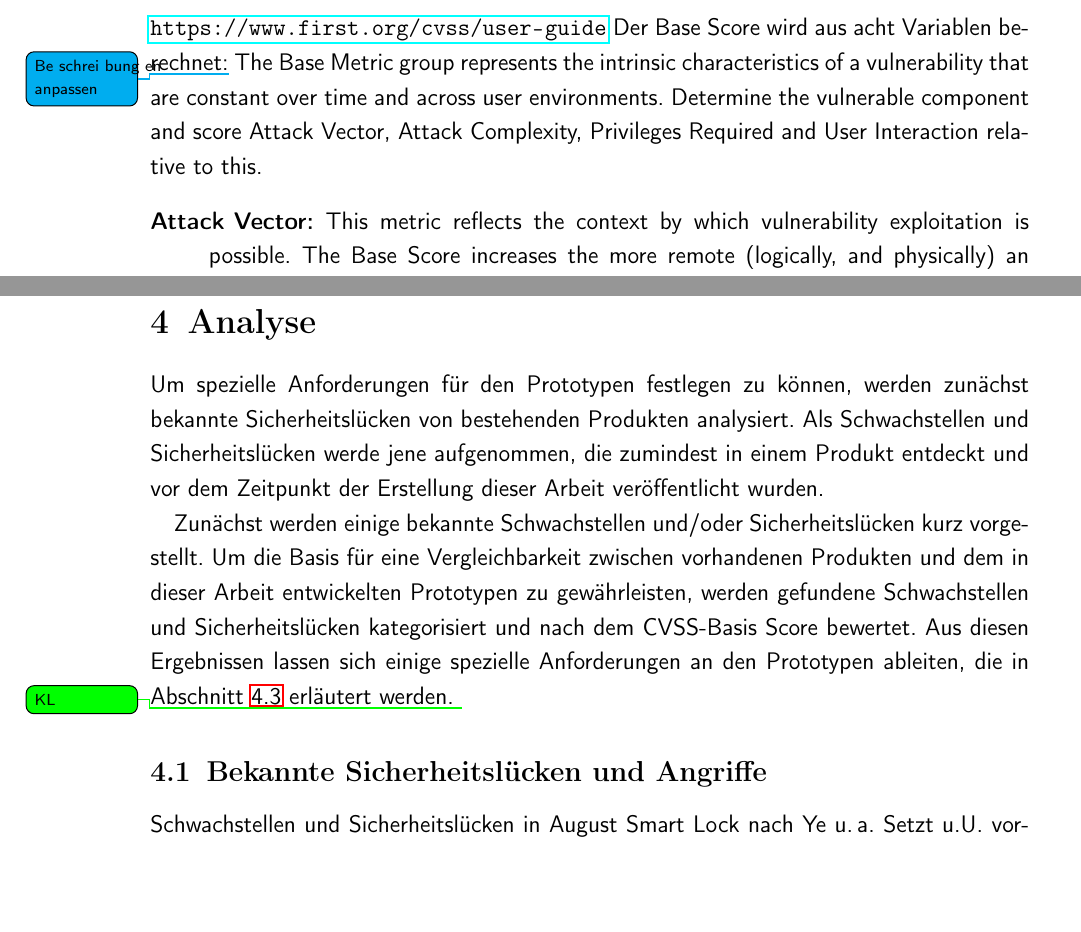
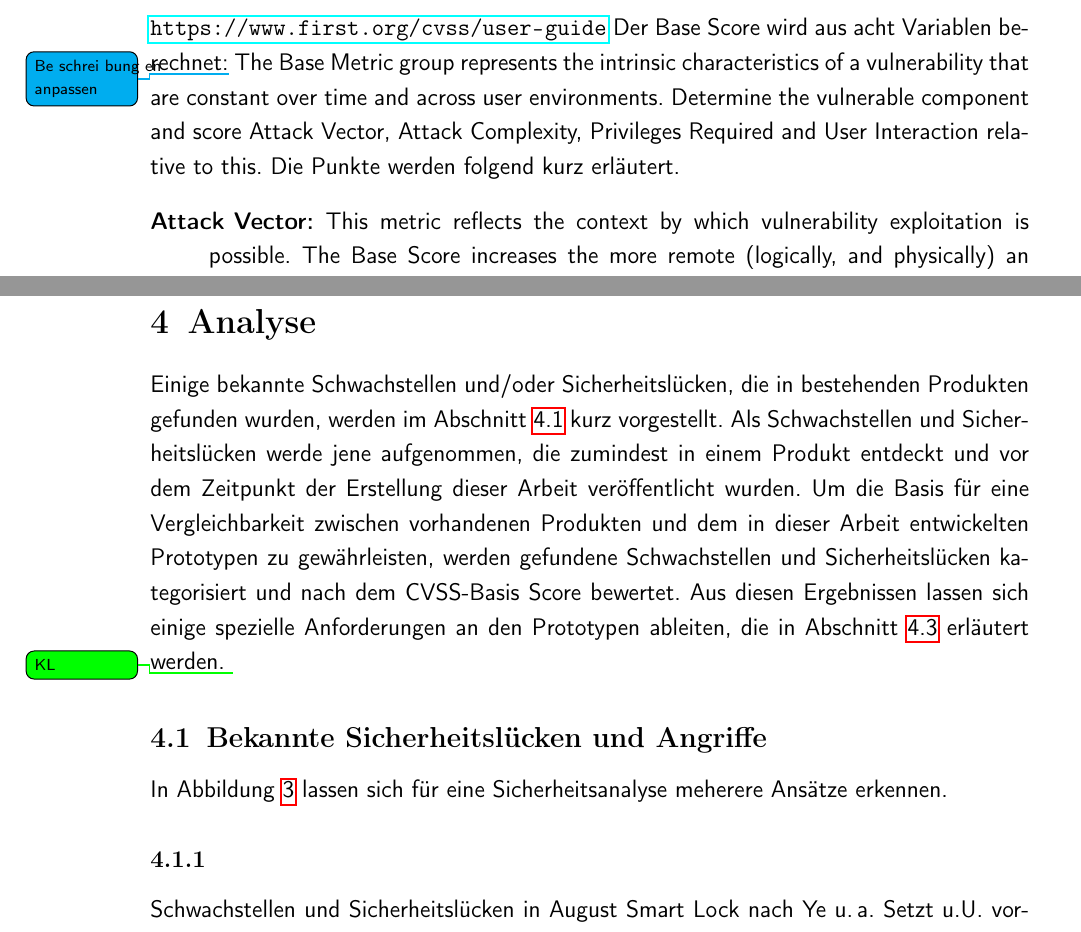
Before and after one commit to qn0x/Bachelor-s-Thesis, a LaTeX document (vorlage_ba.tex, which reads 025_security_analysis.tex, 030_analysis.tex, 031_known_weaknesses.tex): two parts of pages 20 and 24 of 40, joined at a grey line, cut so that both start at the same text, the shorter picture padded with empty space. Compiled offline with pdfLaTeX.

Commit message:
Updates from ShareLaTeX

```diff
--- a/025_security_analysis.tex
+++ b/025_security_analysis.tex
@@ -16,6 +16,7 @@
     Der Base Score wird aus acht Variablen berechnet:\todo[color=cyan]{Be~schrei~bung~en anpassen}
     The Base Metric group represents the intrinsic characteristics of a vulnerability that are constant over time and across user environments.
     Determine the vulnerable component and score Attack Vector, Attack Complexity, Privileges Required and User Interaction relative to this.
+    Die Punkte werden folgend kurz erläutert.
     \begin{description}[itemsep=1em,align=left]
         \item [Attack Vector:] This metric reflects the context by which vulnerability exploitation is possible.
             The Base Score increases the more remote (logically, and physically) an attacker can be in order to exploit the vulnerable component.
--- a/030_analysis.tex
+++ b/030_analysis.tex
@@ -1,9 +1,7 @@
 \section{Analyse}
 \label{sec:analysis}
-	Um spezielle Anforderungen für den Prototypen festlegen zu können, werden zunächst bekannte Sicherheitslücken von bestehenden Produkten analysiert.
+	Einige bekannte Schwachstellen und/oder Sicherheitslücken, die in bestehenden Produkten gefunden wurden, werden im \fref{sec:analysis_weaknesses} kurz vorgestellt.
 	Als Schwachstellen und Sicherheitslücken werde jene aufgenommen, die zumindest in einem Produkt entdeckt und vor dem Zeitpunkt der Erstellung dieser Arbeit veröffentlicht wurden.
-
-	Zunächst werden einige bekannte Schwachstellen und/oder Sicherheitslücken kurz vorgestellt.
 	Um die Basis für eine Vergleichbarkeit zwischen vorhandenen Produkten und dem in dieser Arbeit entwickelten Prototypen zu gewährleisten, werden gefundene Schwachstellen und Sicherheitslücken kategorisiert und nach dem \gls{cvss}-Basis Score bewertet.
 	Aus diesen Ergebnissen lassen sich einige spezielle Anforderungen an den Prototypen ableiten, die in \fref{sec:analysis_requirements} erläutert werden.
 	\todo[color=green]{KL}
--- a/031_known_weaknesses.tex
+++ b/031_known_weaknesses.tex
@@ -1,5 +1,8 @@
 \subsection{Bekannte Sicherheitslücken und Angriffe}
 \label{sec:analysis_weaknesses}
+    In \fref{fig:sl_arch} lassen sich für eine Sicherheitsanalyse meherere Ansätze erkennen.
+
+    \subsubsection{}
     Schwachstellen und Sicherheitslücken in August Smart Lock nach \citeauthor{Ye2017}.
 	Setzt u.U. voraus, dass der Angreifer Zugriff auf den mobilen Client des Benutzers hat und evtl. Jailbroken/rooted ist.
 	In der Applikation werden nach den Untersuchungen von \citeauthor{Ye2017} ein Handshake-Key, Benutzeraccount und persönliche Informationen als Klartext innerhalb einer XML-Datei abgelegt.
```
